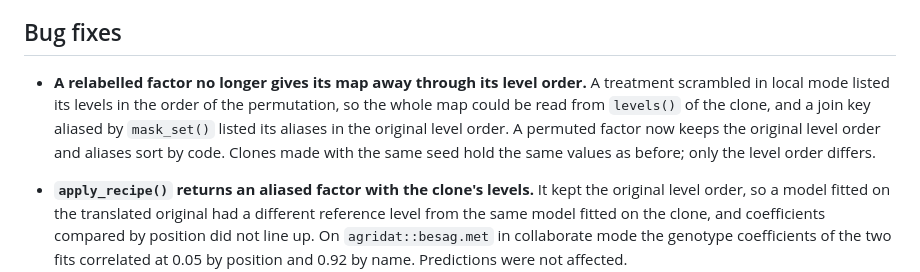
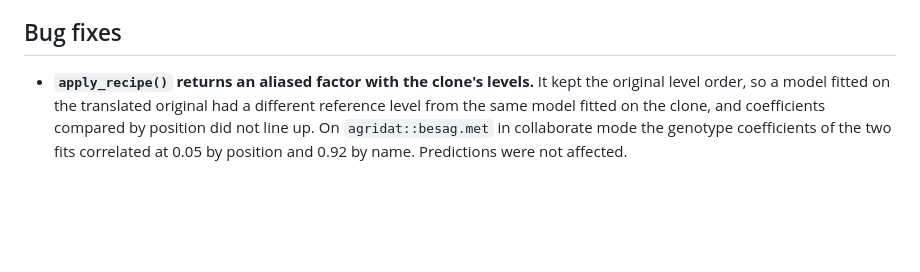
Before and after one commit to max578/masque, a Markdown page: NEWS.md, the part around the change. Drawn GitHub-style; blank space fills up the shorter version.

Commit message:
docs: state the level-order fix once, under Security

```diff
--- a/NEWS.md
+++ b/NEWS.md
@@ -11,14 +11,6 @@
   same seed gives the same values. Only the level order changes.
 
 ## Bug fixes
-
-* **A relabelled factor no longer gives its map away through its level
-  order.** A treatment scrambled in local mode listed its levels in the
-  order of the permutation, so the whole map could be read from `levels()`
-  of the clone, and a join key aliased by `mask_set()` listed its aliases
-  in the original level order. A permuted factor now keeps the original
-  level order and aliases sort by code. Clones made with the same seed hold
-  the same values as before; only the level order differs.
 
 * **`apply_recipe()` returns an aliased factor with the clone's levels.**
   It kept the original level order, so a model fitted on the translated
```
